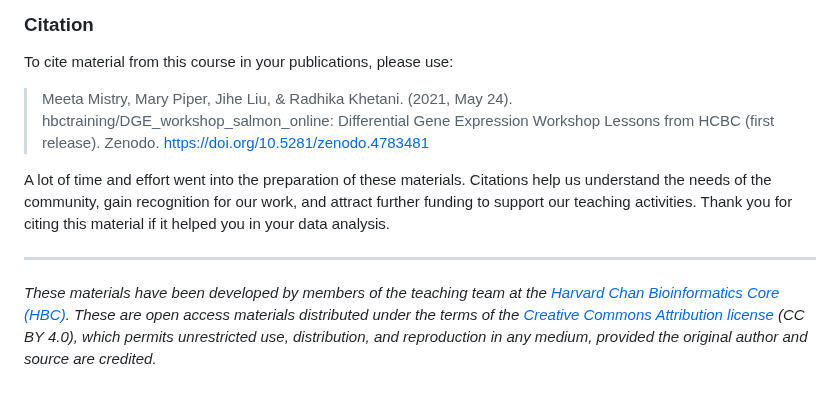
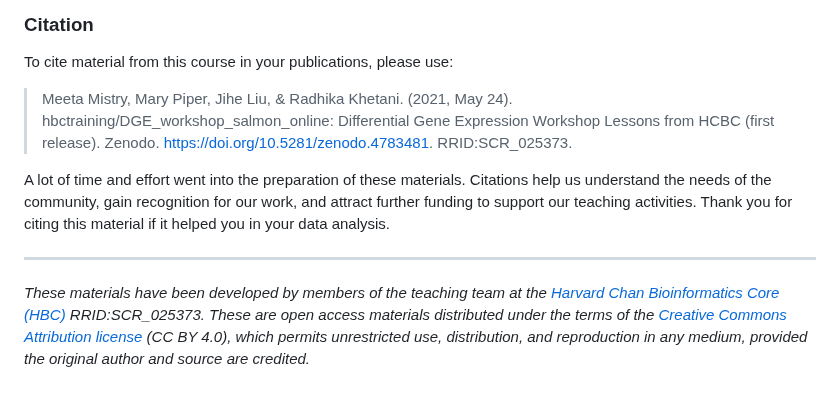
Before and after one commit to hbctraining/DGE_workshop_salmon_online, a Markdown page: README.md, the part around the change. Drawn GitHub-style.

Commit message:
Update README.md
Added RRID:SCR_025373

```diff
--- a/README.md
+++ b/README.md
@@ -107,10 +107,10 @@ sessionInfo()
 
 To cite material from this course in your publications, please use:
 
-> Meeta Mistry, Mary Piper, Jihe Liu, & Radhika Khetani. (2021, May 24). hbctraining/DGE_workshop_salmon_online: Differential Gene Expression Workshop Lessons from HCBC (first release). Zenodo. https://doi.org/10.5281/zenodo.4783481
+> Meeta Mistry, Mary Piper, Jihe Liu, & Radhika Khetani. (2021, May 24). hbctraining/DGE_workshop_salmon_online: Differential Gene Expression Workshop Lessons from HCBC (first release). Zenodo. https://doi.org/10.5281/zenodo.4783481. RRID:SCR_025373.
 
 A lot of time and effort went into the preparation of these materials. Citations help us understand the needs of the community, gain recognition for our work, and attract further funding to support our teaching activities. Thank you for citing this material if it helped you in your data analysis.
 
 ---
 
-*These materials have been developed by members of the teaching team at the [Harvard Chan Bioinformatics Core (HBC)](http://bioinformatics.sph.harvard.edu/). These are open access materials distributed under the terms of the [Creative Commons Attribution license](https://creativecommons.org/licenses/by/4.0/) (CC BY 4.0), which permits unrestricted use, distribution, and reproduction in any medium, provided the original author and source are credited.*
+*These materials have been developed by members of the teaching team at the [Harvard Chan Bioinformatics Core (HBC)](http://bioinformatics.sph.harvard.edu/) RRID:SCR_025373. These are open access materials distributed under the terms of the [Creative Commons Attribution license](https://creativecommons.org/licenses/by/4.0/) (CC BY 4.0), which permits unrestricted use, distribution, and reproduction in any medium, provided the original author and source are credited.*
```
